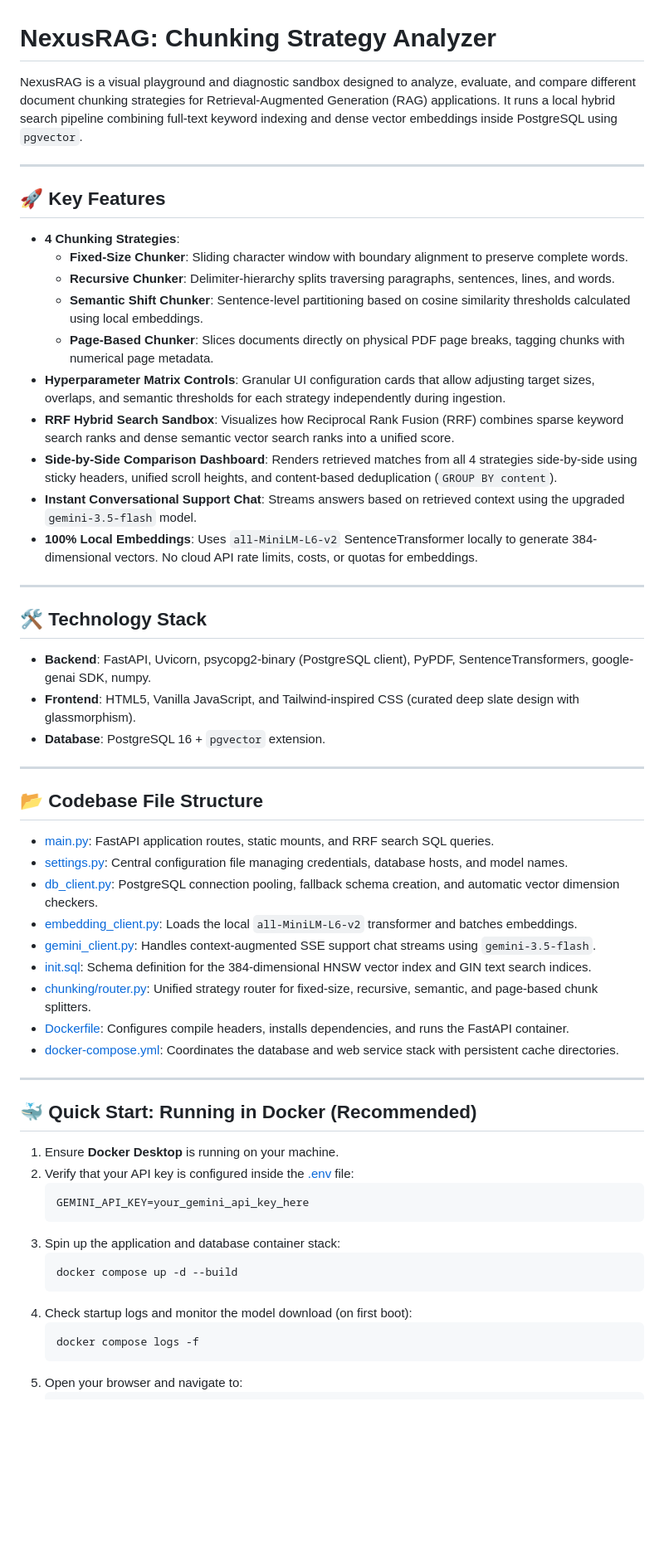
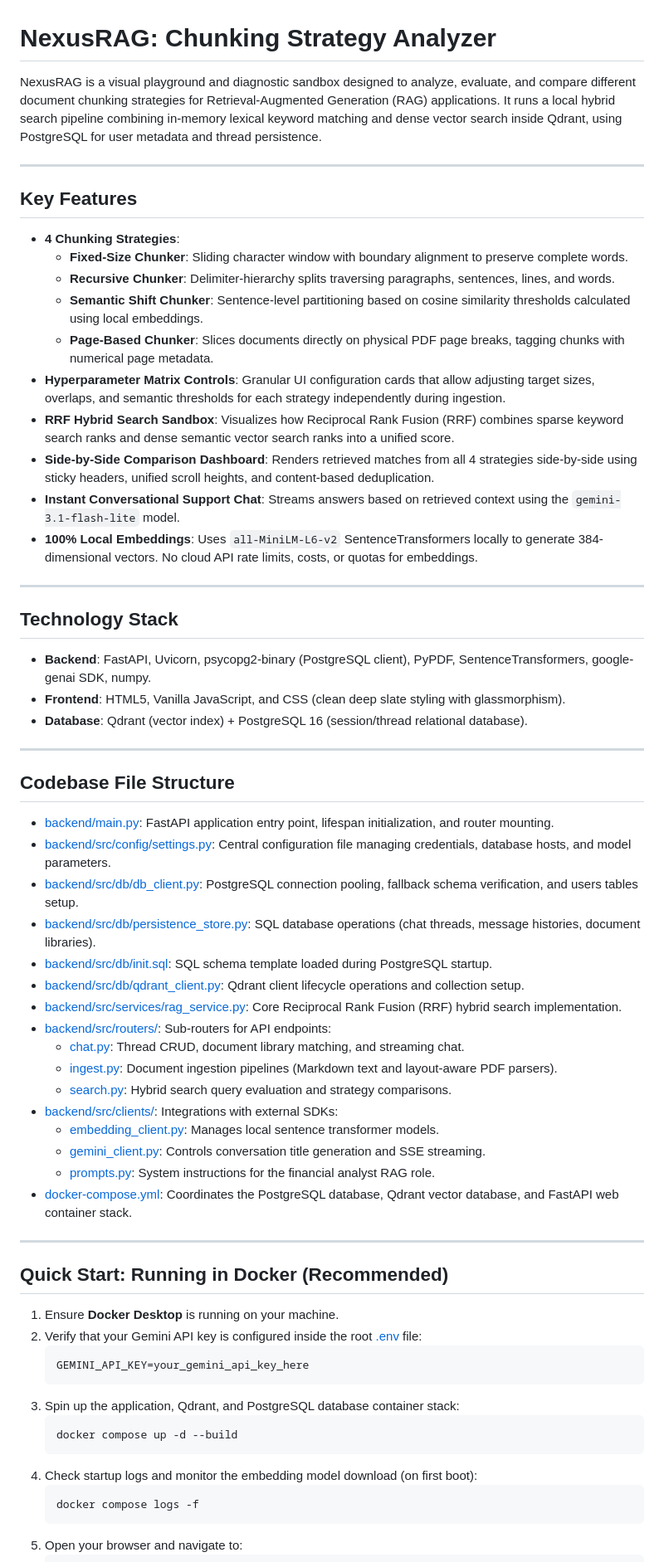
Before and after one commit to Re7anu/chunking-strategy-analyzer, a Markdown page: README.md, the part around one of its changes. Shown at 83% size. Drawn GitHub-style; blank space fills up the shorter version.

Commit message:
update: document database architecture, folder paths, and local setup in README.md

````diff
--- a/README.md
+++ b/README.md
@@ -1,10 +1,10 @@
 # NexusRAG: Chunking Strategy Analyzer
 
-NexusRAG is a visual playground and diagnostic sandbox designed to analyze, evaluate, and compare different document chunking strategies for Retrieval-Augmented Generation (RAG) applications. It runs a local hybrid search pipeline combining full-text keyword indexing and dense vector embeddings inside PostgreSQL using `pgvector`.
+NexusRAG is a visual playground and diagnostic sandbox designed to analyze, evaluate, and compare different document chunking strategies for Retrieval-Augmented Generation (RAG) applications. It runs a local hybrid search pipeline combining in-memory lexical keyword matching and dense vector search inside Qdrant, using PostgreSQL for user metadata and thread persistence.
 
 ---
 
-## 🚀 Key Features
+## Key Features
 
 * **4 Chunking Strategies**:
   * **Fixed-Size Chunker**: Sliding character window with boundary alignment to preserve complete words.
@@ -13,46 +13,53 @@ NexusRAG is a visual playground and diagnostic sandbox designed to analyze, eval
   * **Page-Based Chunker**: Slices documents directly on physical PDF page breaks, tagging chunks with numerical page metadata.
 * **Hyperparameter Matrix Controls**: Granular UI configuration cards that allow adjusting target sizes, overlaps, and semantic thresholds for each strategy independently during ingestion.
 * **RRF Hybrid Search Sandbox**: Visualizes how Reciprocal Rank Fusion (RRF) combines sparse keyword search ranks and dense semantic vector search ranks into a unified score.
-* **Side-by-Side Comparison Dashboard**: Renders retrieved matches from all 4 strategies side-by-side using sticky headers, unified scroll heights, and content-based deduplication (`GROUP BY content`).
-* **Instant Conversational Support Chat**: Streams answers based on retrieved context using the upgraded `gemini-3.5-flash` model.
-* **100% Local Embeddings**: Uses `all-MiniLM-L6-v2` SentenceTransformer locally to generate 384-dimensional vectors. No cloud API rate limits, costs, or quotas for embeddings.
+* **Side-by-Side Comparison Dashboard**: Renders retrieved matches from all 4 strategies side-by-side using sticky headers, unified scroll heights, and content-based deduplication.
+* **Instant Conversational Support Chat**: Streams answers based on retrieved context using the `gemini-3.1-flash-lite` model.
+* **100% Local Embeddings**: Uses `all-MiniLM-L6-v2` SentenceTransformers locally to generate 384-dimensional vectors. No cloud API rate limits, costs, or quotas for embeddings.
 
 ---
 
-## 🛠️ Technology Stack
+## Technology Stack
 
 * **Backend**: FastAPI, Uvicorn, psycopg2-binary (PostgreSQL client), PyPDF, SentenceTransformers, google-genai SDK, numpy.
-* **Frontend**: HTML5, Vanilla JavaScript, and Tailwind-inspired CSS (curated deep slate design with glassmorphism).
-* **Database**: PostgreSQL 16 + `pgvector` extension.
+* **Frontend**: HTML5, Vanilla JavaScript, and CSS (clean deep slate styling with glassmorphism).
+* **Database**: Qdrant (vector index) + PostgreSQL 16 (session/thread relational database).
 
 ---
 
-## 📂 Codebase File Structure
+## Codebase File Structure
 
-* [main.py](file:///C:/Users/rehan/OneDrive/Desktop/Chunking%20Strategy%20Analyzer/main.py): FastAPI application routes, static mounts, and RRF search SQL queries.
-* [settings.py](file:///C:/Users/rehan/OneDrive/Desktop/Chunking%20Strategy%20Analyzer/settings.py): Central configuration file managing credentials, database hosts, and model names.
-* [db_client.py](file:///C:/Users/rehan/OneDrive/Desktop/Chunking%20Strategy%20Analyzer/db_client.py): PostgreSQL connection pooling, fallback schema creation, and automatic vector dimension checkers.
-* [embedding_client.py](file:///C:/Users/rehan/OneDrive/Desktop/Chunking%20Strategy%20Analyzer/embedding_client.py): Loads the local `all-MiniLM-L6-v2` transformer and batches embeddings.
-* [gemini_client.py](file:///C:/Users/rehan/OneDrive/Desktop/Chunking%20Strategy%20Analyzer/gemini_client.py): Handles context-augmented SSE support chat streams using `gemini-3.5-flash`.
-* [init.sql](file:///C:/Users/rehan/OneDrive/Desktop/Chunking%20Strategy%20Analyzer/init.sql): Schema definition for the 384-dimensional HNSW vector index and GIN text search indices.
-* [chunking/router.py](file:///C:/Users/rehan/OneDrive/Desktop/Chunking%20Strategy%20Analyzer/chunking/router.py): Unified strategy router for fixed-size, recursive, semantic, and page-based chunk splitters.
-* [Dockerfile](file:///C:/Users/rehan/OneDrive/Desktop/Chunking%20Strategy%20Analyzer/Dockerfile): Configures compile headers, installs dependencies, and runs the FastAPI container.
-* [docker-compose.yml](file:///C:/Users/rehan/OneDrive/Desktop/Chunking%20Strategy%20Analyzer/docker-compose.yml): Coordinates the database and web service stack with persistent cache directories.
+* [backend/main.py](file:///C:/Users/rehan/OneDrive/Desktop/Chunking%20Strategy%20Analyzer/backend/main.py): FastAPI application entry point, lifespan initialization, and router mounting.
+* [backend/src/config/settings.py](file:///C:/Users/rehan/OneDrive/Desktop/Chunking%20Strategy%20Analyzer/backend/src/config/settings.py): Central configuration file managing credentials, database hosts, and model parameters.
+* [backend/src/db/db_client.py](file:///C:/Users/rehan/OneDrive/Desktop/Chunking%20Strategy%20Analyzer/backend/src/db/db_client.py): PostgreSQL connection pooling, fallback schema verification, and users tables setup.
+* [backend/src/db/persistence_store.py](file:///C:/Users/rehan/OneDrive/Desktop/Chunking%20Strategy%20Analyzer/backend/src/db/persistence_store.py): SQL database operations (chat threads, message histories, document libraries).
+* [backend/src/db/init.sql](file:///C:/Users/rehan/OneDrive/Desktop/Chunking%20Strategy%20Analyzer/backend/src/db/init.sql): SQL schema template loaded during PostgreSQL startup.
+* [backend/src/db/qdrant_client.py](file:///C:/Users/rehan/OneDrive/Desktop/Chunking%20Strategy%20Analyzer/backend/src/db/qdrant_client.py): Qdrant client lifecycle operations and collection setup.
+* [backend/src/services/rag_service.py](file:///C:/Users/rehan/OneDrive/Desktop/Chunking%20Strategy%20Analyzer/backend/src/services/rag_service.py): Core Reciprocal Rank Fusion (RRF) hybrid search implementation.
+* [backend/src/routers/](file:///C:/Users/rehan/OneDrive/Desktop/Chunking%20Strategy%20Analyzer/backend/src/routers/): Sub-routers for API endpoints:
+  * [chat.py](file:///C:/Users/rehan/OneDrive/Desktop/Chunking%20Strategy%20Analyzer/backend/src/routers/chat.py): Thread CRUD, document library matching, and streaming chat.
+  * [ingest.py](file:///C:/Users/rehan/OneDrive/Desktop/Chunking%20Strategy%20Analyzer/backend/src/routers/ingest.py): Document ingestion pipelines (Markdown text and layout-aware PDF parsers).
+  * [search.py](file:///C:/Users/rehan/OneDrive/Desktop/Chunking%20Strategy%20Analyzer/backend/src/routers/search.py): Hybrid search query evaluation and strategy comparisons.
+* [backend/src/clients/](file:///C:/Users/rehan/OneDrive/Desktop/Chunking%20Strategy%20Analyzer/backend/src/clients/): Integrations with external SDKs:
+  * [embedding_client.py](file:///C:/Users/rehan/OneDrive/Desktop/Chunking%20Strategy%20Analyzer/backend/src/clients/embedding_client.py): Manages local sentence transformer models.
+  * [gemini_client.py](file:///C:/Users/rehan/OneDrive/Desktop/Chunking%20Strategy%20Analyzer/backend/src/clients/gemini_client.py): Controls conversation title generation and SSE streaming.
+  * [prompts.py](file:///C:/Users/rehan/OneDrive/Desktop/Chunking%20Strategy%20Analyzer/backend/src/clients/prompts.py): System instructions for the financial analyst RAG role.
+* [docker-compose.yml](file:///C:/Users/rehan/OneDrive/Desktop/Chunking%20Strategy%20Analyzer/docker-compose.yml): Coordinates the PostgreSQL database, Qdrant vector database, and FastAPI web container stack.
 
 ---
 
-## 🐳 Quick Start: Running in Docker (Recommended)
+## Quick Start: Running in Docker (Recommended)
 
 1. Ensure **Docker Desktop** is running on your machine.
-2. Verify that your API key is configured inside the [.env](file:///C:/Users/rehan/OneDrive/Desktop/Chunking%20Strategy%20Analyzer/.env) file:
+2. Verify that your Gemini API key is configured inside the root [.env](file:///C:/Users/rehan/OneDrive/Desktop/Chunking%20Strategy%20Analyzer/.env) file:
    ```env
    GEMINI_API_KEY=your_gemini_api_key_here
    ```
-3. Spin up the application and database container stack:
+3. Spin up the application, Qdrant, and PostgreSQL database container stack:
    ```bash
    docker compose up -d --build
    ```
-4. Check startup logs and monitor the model download (on first boot):
+4. Check startup logs and monitor the embedding model download (on first boot):
    ```bash
    docker compose logs -f
    ```
````
Also changed, not shown: other parts of README.md (+11 -5 lines).
